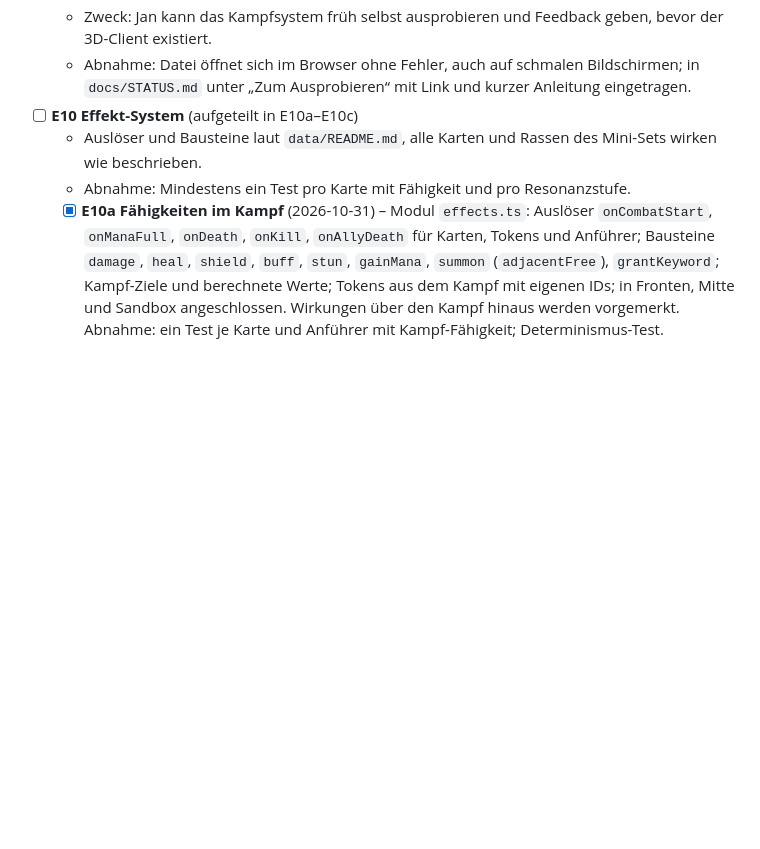
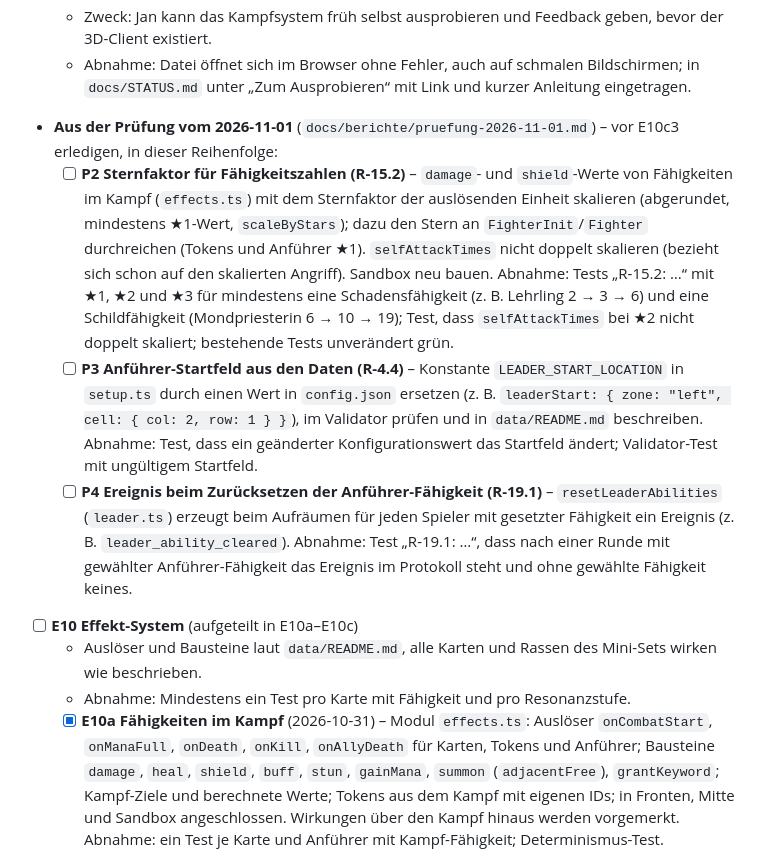
Before and after one commit to JanPatrickSchmidt/StrategyGameTest, a Markdown page: docs/BACKLOG.md, the part around the change. Drawn GitHub-style; blank space fills up the shorter version.

Commit message:
Prüfung: Bericht 2026-11-01, Aufgaben P2–P4 im Backlog
Co-Authored-By: Claude Opus 5.5 <noreply@anthropic.com>
Claude-Session: https://claude.ai/code/session_01Dr5Rh627bzZew7KBwhC4Ey

```diff
--- a/docs/BACKLOG.md
+++ b/docs/BACKLOG.md
@@ -53,6 +53,10 @@ Ziel: Die komplette Spiellogik des Mini-Sets läuft ohne Grafik, getestet, mit B
   - Eine einzelne, eigenständige HTML-Datei, veröffentlicht unter `docs/play/sandbox.html` (Engine gebündelt, keine Server-Abhängigkeit; Quellcode in `apps/sandbox`). GitHub Pages ist aktiv (Branch `main`, Ordner `/docs`), die Datei ist damit unter https://janpatrickschmidt.github.io/StrategyGameTest/play/sandbox.html erreichbar und muss auch am Handy bedienbar sein: Frontarena anzeigen (2D von oben reicht), Einheiten aus dem Mini-Set für beide Seiten auf Felder setzen, Kampf starten, Ablauf schrittweise oder animiert abspielen, Ergebnis und Durchbruch-Schaden anzeigen.
   - Zweck: Jan kann das Kampfsystem früh selbst ausprobieren und Feedback geben, bevor der 3D-Client existiert.
   - Abnahme: Datei öffnet sich im Browser ohne Fehler, auch auf schmalen Bildschirmen; in `docs/STATUS.md` unter „Zum Ausprobieren“ mit Link und kurzer Anleitung eingetragen.
+- **Aus der Prüfung vom 2026-11-01** (`docs/berichte/pruefung-2026-11-01.md`) – vor E10c3 erledigen, in dieser Reihenfolge:
+  - [ ] **P2 Sternfaktor für Fähigkeitszahlen (R-15.2)** – `damage`- und `shield`-Werte von Fähigkeiten im Kampf (`effects.ts`) mit dem Sternfaktor der auslösenden Einheit skalieren (abgerundet, mindestens ★1-Wert, `scaleByStars`); dazu den Stern an `FighterInit`/`Fighter` durchreichen (Tokens und Anführer ★1). `selfAttackTimes` nicht doppelt skalieren (bezieht sich schon auf den skalierten Angriff). Sandbox neu bauen. Abnahme: Tests „R-15.2: …“ mit ★1, ★2 und ★3 für mindestens eine Schadensfähigkeit (z. B. Lehrling 2 → 3 → 6) und eine Schildfähigkeit (Mondpriesterin 6 → 10 → 19); Test, dass `selfAttackTimes` bei ★2 nicht doppelt skaliert; bestehende Tests unverändert grün.
+  - [ ] **P3 Anführer-Startfeld aus den Daten (R-4.4)** – Konstante `LEADER_START_LOCATION` in `setup.ts` durch einen Wert in `config.json` ersetzen (z. B. `leaderStart: { zone: "left", cell: { col: 2, row: 1 } }`), im Validator prüfen und in `data/README.md` beschreiben. Abnahme: Test, dass ein geänderter Konfigurationswert das Startfeld ändert; Validator-Test mit ungültigem Startfeld.
+  - [ ] **P4 Ereignis beim Zurücksetzen der Anführer-Fähigkeit (R-19.1)** – `resetLeaderAbilities` (`leader.ts`) erzeugt beim Aufräumen für jeden Spieler mit gesetzter Fähigkeit ein Ereignis (z. B. `leader_ability_cleared`). Abnahme: Test „R-19.1: …“, dass nach einer Runde mit gewählter Anführer-Fähigkeit das Ereignis im Protokoll steht und ohne gewählte Fähigkeit keines.
 - [ ] **E10 Effekt-System** (aufgeteilt in E10a–E10c)
   - Auslöser und Bausteine laut `data/README.md`, alle Karten und Rassen des Mini-Sets wirken wie beschrieben.
   - Abnahme: Mindestens ein Test pro Karte mit Fähigkeit und pro Resonanzstufe.
```
Also changed, not shown: docs/STATUS.md (+2 -1 lines), docs/berichte/pruefung-2026-11-01.md (added, +73 -0 lines).
